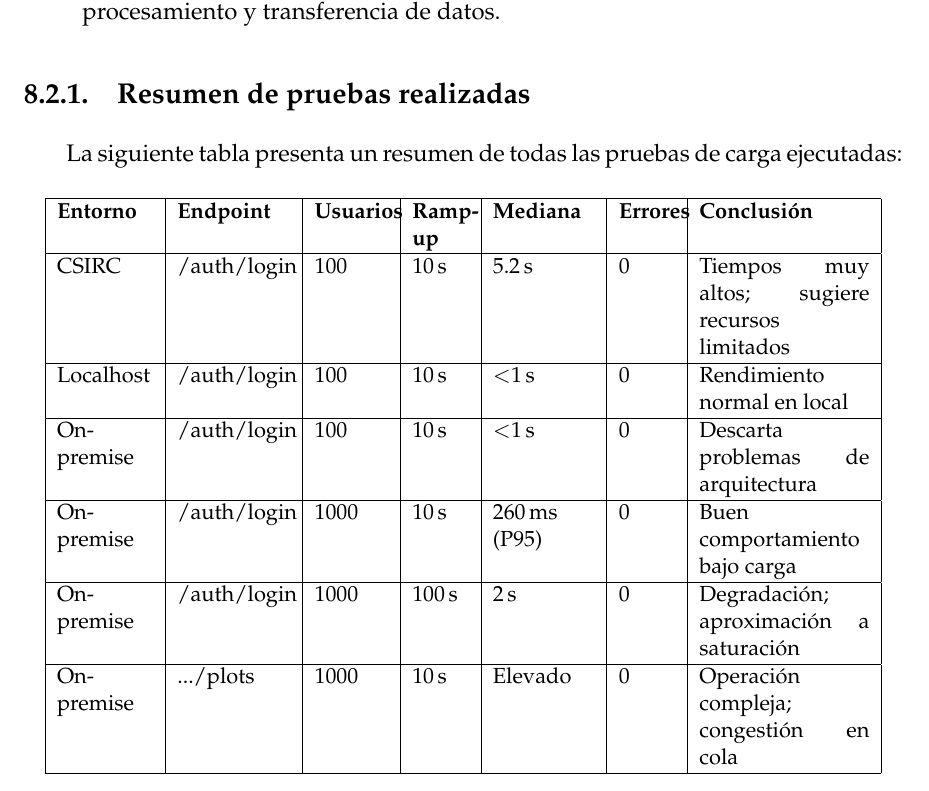
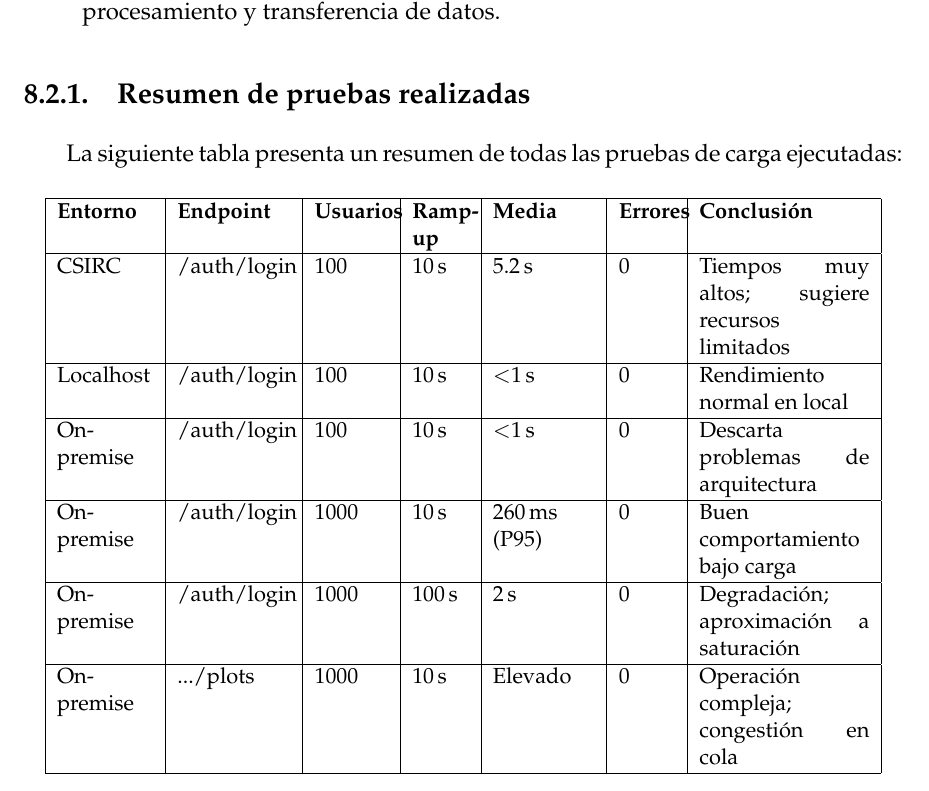
Before and after one commit to OlivarisUGR/olivaris-docs, a LaTeX thesis (project.tex, which reads sections/08_Evaluacion_Exp.tex): part of page 158 of 174, cut so that both start at the same text. Compiled offline with pdfLaTeX.

Commit message:
chapter 8 updated

```diff
--- a/sections/08_Evaluacion_Exp.tex
+++ b/sections/08_Evaluacion_Exp.tex
@@ -47,7 +47,7 @@ La siguiente tabla presenta un resumen de todas las pruebas de carga ejecutadas:
     \small
     \begin{tabular}{|p{1.7cm}|p{2cm}|p{1.3cm}|p{1cm}|p{1.8cm}|p{1cm}|p{3cm}|}
     \hline
-    \textbf{Entorno} & \textbf{Endpoint} & \textbf{Usuarios} & \textbf{Ramp-up} & \textbf{Mediana} & \textbf{Errores} & \textbf{Conclusión} \\
+    \textbf{Entorno} & \textbf{Endpoint} & \textbf{Usuarios} & \textbf{Ramp-up} & \textbf{Media} & \textbf{Errores} & \textbf{Conclusión} \\
     \hline
     CSIRC & /auth/login & 100 & 10\,s & 5.2\,s & 0 & Tiempos muy altos; sugiere recursos limitados \\
     \hline
```
Also changed, not shown: project.pdf.
